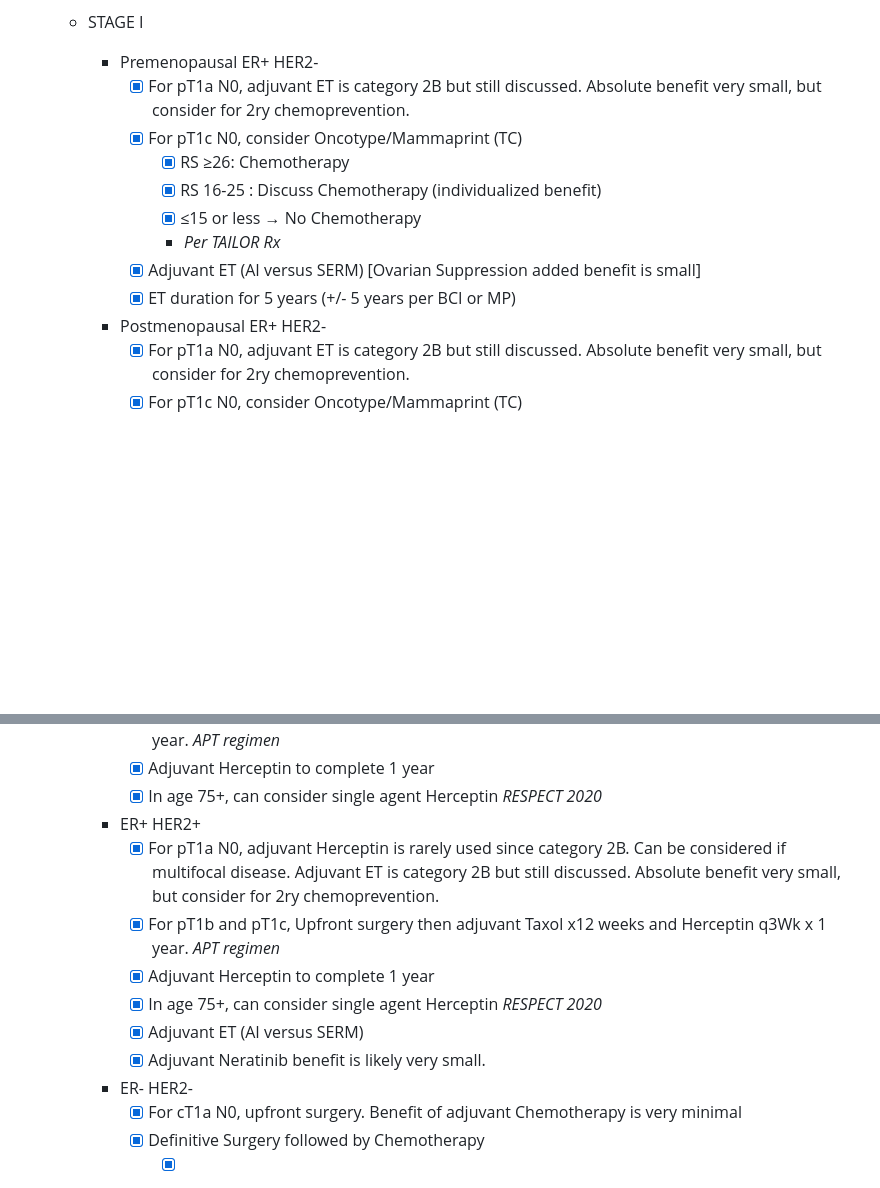
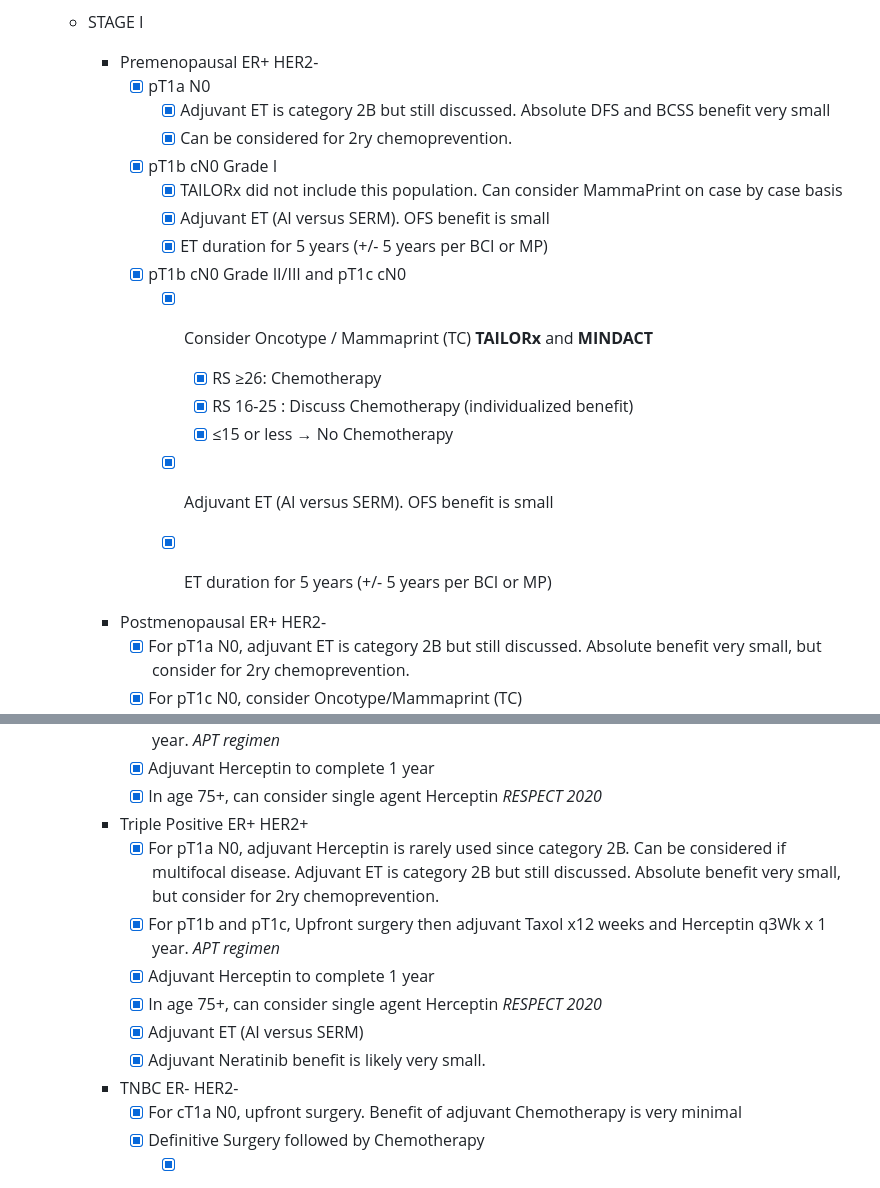
Before and after one commit to Elkhanany/cancer_workflow, a Markdown page: cancer_workflow.md, 2 parts joined by grey strips. Rendered like a GitHub page; blank space fills up the shorter version.

```diff
--- a/cancer_workflow.md
+++ b/cancer_workflow.md
@@ -39,14 +39,22 @@ markmap:
 
   - STAGE I
     - Premenopausal ER+ HER2-
-      - [x] For pT1a N0, adjuvant ET is category 2B but still discussed. Absolute benefit very small, but consider for 2ry chemoprevention.
-      - [x] For pT1c N0, consider Oncotype/Mammaprint (TC)
-        - [x] RS ≥26: Chemotherapy
-        - [x] RS 16-25 : Discuss Chemotherapy (individualized benefit)
-        - [x] ≤15 or less → No Chemotherapy
-        - *Per TAILOR Rx*
-      - [x] Adjuvant ET (AI versus SERM) [Ovarian Suppression added benefit is small]
-      - [x] ET duration for 5 years (+/- 5 years per BCI or MP)
+      - [x] pT1a N0
+        - [x] Adjuvant ET is category 2B but still discussed. Absolute DFS and BCSS benefit very small
+        - [x] Can be considered for 2ry chemoprevention.
+      - [x] pT1b cN0 Grade I
+        - [x] TAILORx did not include this population. Can consider MammaPrint on case by case basis
+        - [x] Adjuvant ET (AI versus SERM). OFS benefit is small
+        - [x] ET duration for 5 years (+/- 5 years per BCI or MP)
+      - [x] pT1b cN0 Grade II/III and pT1c cN0
+        - [x] Consider Oncotype / Mammaprint (TC) **TAILORx** and **MINDACT**
+          - [x] RS ≥26: Chemotherapy
+          - [x] RS 16-25 : Discuss Chemotherapy (individualized benefit)
+          - [x] ≤15 or less → No Chemotherapy
+        - [x] Adjuvant ET (AI versus SERM). OFS benefit is small
+        - [x] ET duration for 5 years (+/- 5 years per BCI or MP)
+
+
     - Postmenopausal ER+ HER2-
       - [x] For pT1a N0, adjuvant ET is category 2B but still discussed. Absolute benefit very small, but consider for 2ry chemoprevention.
       - [x] For pT1c N0, consider Oncotype/Mammaprint (TC)
@@ -60,14 +68,14 @@ markmap:
       - [x] For pT1b and pT1c, Upfront surgery then adjuvant Taxol x12 weeks and Herceptin q3Wk x 1 year. *APT regimen*
       - [x] Adjuvant Herceptin to complete 1 year
       - [x] In age 75+, can consider single agent Herceptin *RESPECT 2020*
-    - ER+ HER2+
+    - Triple Positive ER+ HER2+
       - [x] For pT1a N0, adjuvant Herceptin is rarely used since  category 2B. Can be considered if multifocal disease. Adjuvant ET is category 2B but still discussed. Absolute benefit very small, but consider for 2ry chemoprevention.
       - [x] For pT1b and pT1c, Upfront surgery then adjuvant Taxol x12 weeks and Herceptin q3Wk x 1 year. *APT regimen*
       - [x] Adjuvant Herceptin to complete 1 year
       - [x] In age 75+, can consider single agent Herceptin *RESPECT 2020*
       - [x] Adjuvant ET (AI versus SERM)
       - [x] Adjuvant Neratinib benefit is likely very small.
-    - ER- HER2-
+    - TNBC ER- HER2-
       - [x] For cT1a N0, upfront surgery. Benefit of adjuvant Chemotherapy is very minimal
       - [x] Definitive Surgery followed by Chemotherapy
         - [x] Adjuvant Docetaxel Cytoxan x 4 CYCLES
```
